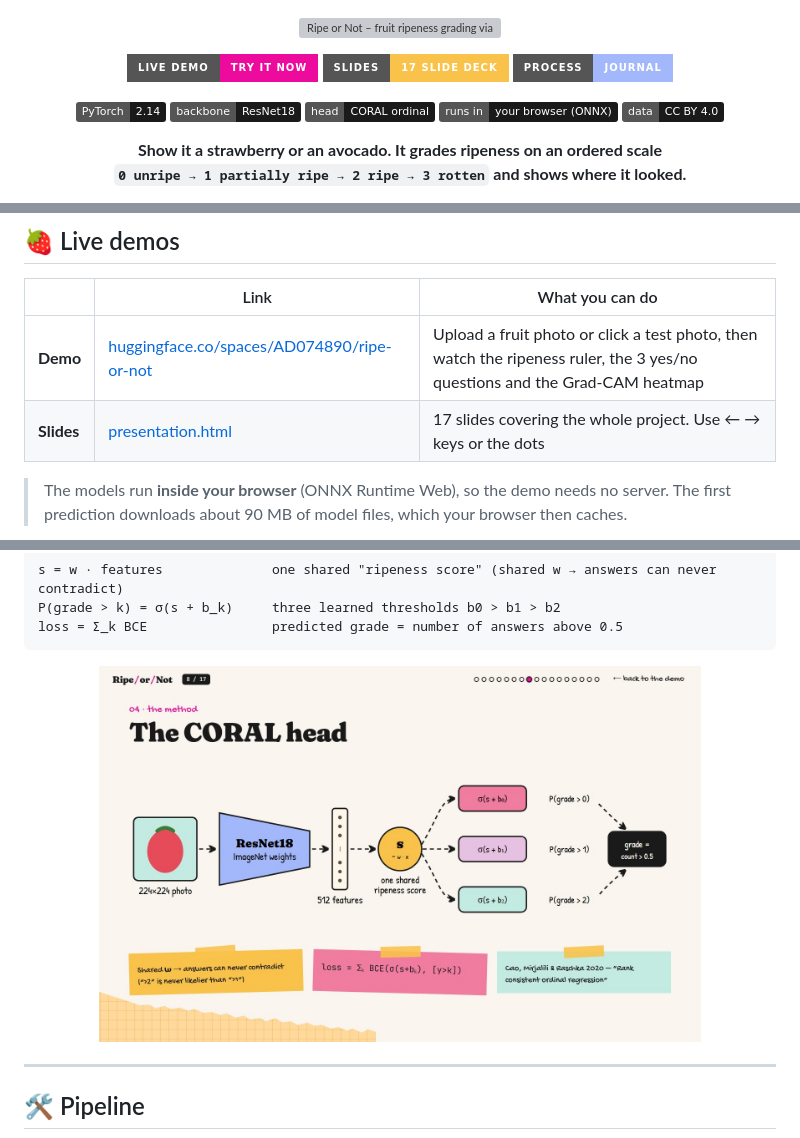
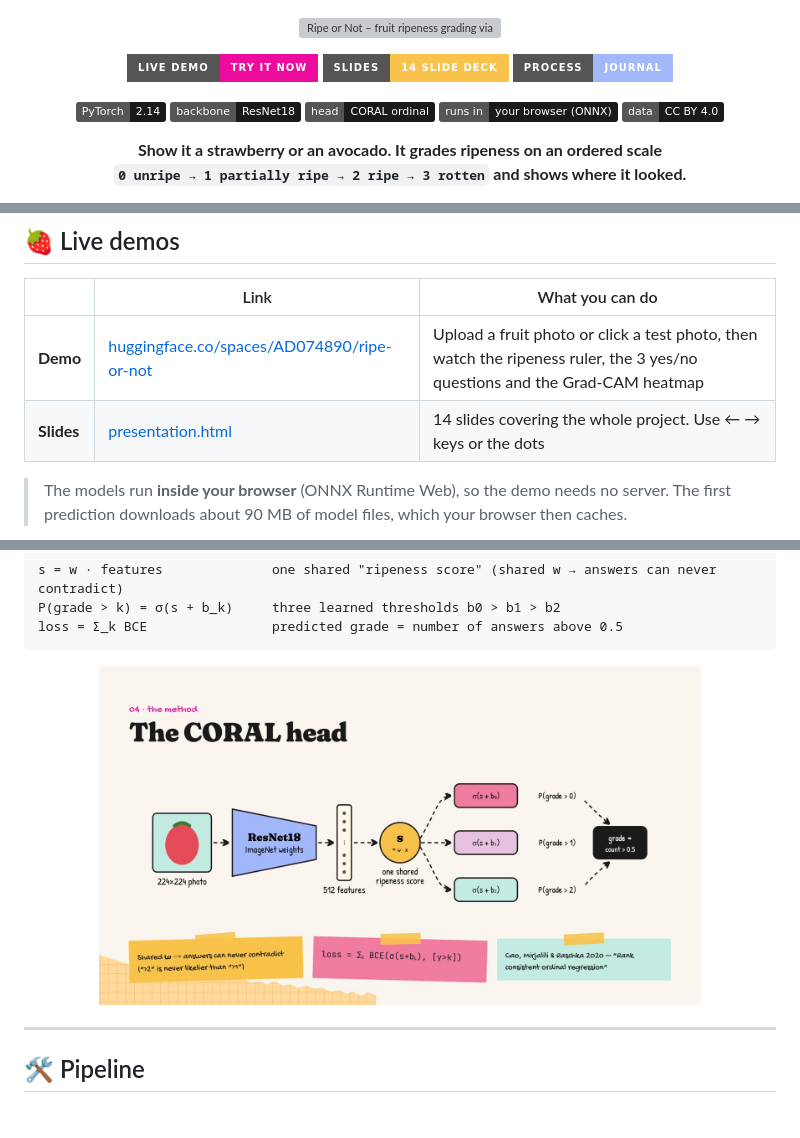
Before and after one commit to AyushDas4890/Fruit-ripening-grading-system, a Markdown page: README.md, 3 parts joined by grey strips. GitHub-like rendering; pictures changed too: docs/assets/slide_8.jpg; badges without logos; blank space fills up the shorter version; grey boxes are pictures that could not be loaded.

```diff
--- a/README.md
+++ b/README.md
@@ -4,7 +4,7 @@
 
 <p align="center">
   <a href="https://huggingface.co/spaces/AD074890/ripe-or-not"><img alt="Live demo" src="https://img.shields.io/badge/live%20demo-try%20it%20now-EC0B9C?style=for-the-badge&logo=huggingface&logoColor=white"></a>
-  <a href="https://ad074890-ripe-or-not.static.hf.space/presentation.html"><img alt="Slides" src="https://img.shields.io/badge/slides-17%20slide%20deck-F9C34B?style=for-the-badge&logoColor=black"></a>
+  <a href="https://ad074890-ripe-or-not.static.hf.space/presentation.html"><img alt="Slides" src="https://img.shields.io/badge/slides-14%20slide%20deck-F9C34B?style=for-the-badge&logoColor=black"></a>
   <a href="docs/01_journal.md"><img alt="Process journal" src="https://img.shields.io/badge/process-journal-A3B8FA?style=for-the-badge"></a>
 </p>
 
@@ -26,7 +26,7 @@
 | | Link | What you can do |
 |---|---|---|
 | **Demo** | [huggingface.co/spaces/AD074890/ripe-or-not](https://huggingface.co/spaces/AD074890/ripe-or-not) | Upload a fruit photo or click a test photo, then watch the ripeness ruler, the 3 yes/no questions and the Grad-CAM heatmap |
-| **Slides** | [presentation.html](https://ad074890-ripe-or-not.static.hf.space/presentation.html) | 17 slides covering the whole project. Use ← → keys or the dots |
+| **Slides** | [presentation.html](https://ad074890-ripe-or-not.static.hf.space/presentation.html) | 14 slides covering the whole project. Use ← → keys or the dots |
 
 > The models run **inside your browser** (ONNX Runtime Web), so the demo needs no server.
 > The first prediction downloads about 90 MB of model files, which your browser then caches.
```
Also changed, not shown: other parts of README.md (+2 -1 lines), docs/assets/slides_grid.jpg, 8 other files.
